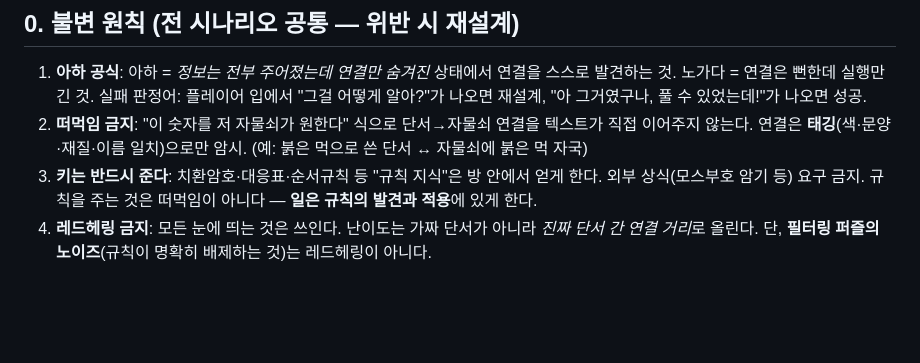
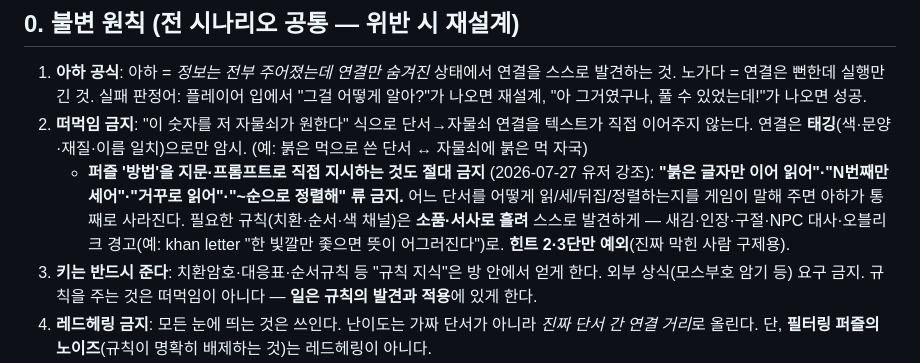
Before and after one commit to noino0819/mongol_night, a Markdown page: docs/방탈출_트릭사전.md, the part around the change. Drawn GitHub-style; blank space fills up the shorter version.

```diff
--- a/docs/방탈출_트릭사전.md
+++ b/docs/방탈출_트릭사전.md
@@ -7,6 +7,7 @@
 ## 0. 불변 원칙 (전 시나리오 공통 — 위반 시 재설계)
 1. **아하 공식**: 아하 = *정보는 전부 주어졌는데 연결만 숨겨진* 상태에서 연결을 스스로 발견하는 것. 노가다 = 연결은 뻔한데 실행만 긴 것. 실패 판정어: 플레이어 입에서 "그걸 어떻게 알아?"가 나오면 재설계, "아 그거였구나, 풀 수 있었는데!"가 나오면 성공.
 2. **떠먹임 금지**: "이 숫자를 저 자물쇠가 원한다" 식으로 단서→자물쇠 연결을 텍스트가 직접 이어주지 않는다. 연결은 **태깅**(색·문양·재질·이름 일치)으로만 암시. (예: 붉은 먹으로 쓴 단서 ↔ 자물쇠에 붉은 먹 자국)
+   - **퍼즐 '방법'을 지문·프롬프트로 직접 지시하는 것도 절대 금지** (2026-07-27 유저 강조): **"붉은 글자만 이어 읽어"·"N번째만 세어"·"거꾸로 읽어"·"~순으로 정렬해" 류 금지.** 어느 단서를 어떻게 읽/세/뒤집/정렬하는지를 게임이 말해 주면 아하가 통째로 사라진다. 필요한 규칙(치환·순서·색 채널)은 **소품·서사로 흘려** 스스로 발견하게 — 새김·인장·구절·NPC 대사·오블리크 경고(예: khan letter "한 빛깔만 좇으면 뜻이 어그러진다")로. **힌트 2·3단만 예외**(진짜 막힌 사람 구제용).
 3. **키는 반드시 준다**: 치환암호·대응표·순서규칙 등 "규칙 지식"은 방 안에서 얻게 한다. 외부 상식(모스부호 암기 등) 요구 금지. 규칙을 주는 것은 떠먹임이 아니다 — **일은 규칙의 발견과 적용**에 있게 한다.
 4. **레드헤링 금지**: 모든 눈에 띄는 것은 쓰인다. 난이도는 가짜 단서가 아니라 *진짜 단서 간 연결 거리*로 올린다. 단, **필터링 퍼즐의 노이즈**(규칙이 명확히 배제하는 것)는 레드헤링이 아니다.
 5. **개수 세기 3조건**: 적은 수(한 자리)·명확한 대상·명확한 범위. 크게 세기/모호한 대상/0개 세기는 금지.
```
Also changed, not shown: docs/방탈출_체크리스트.md (+1 -0 lines).
